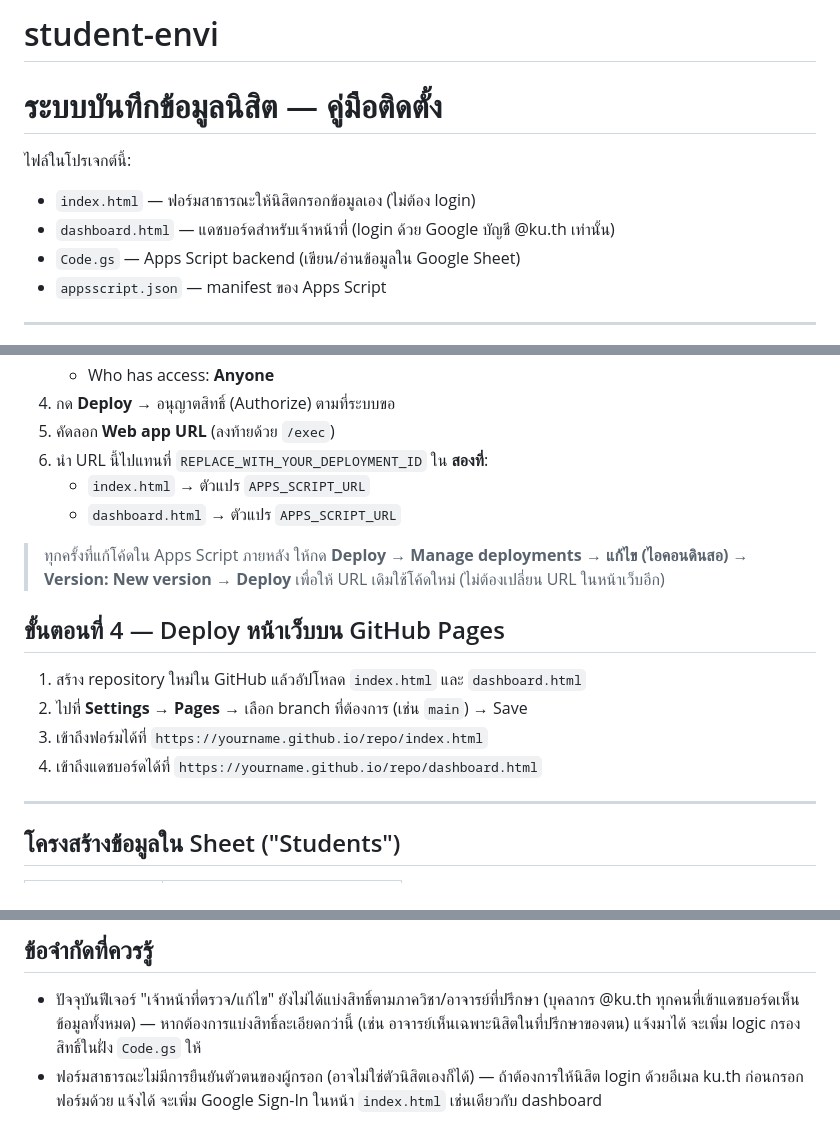
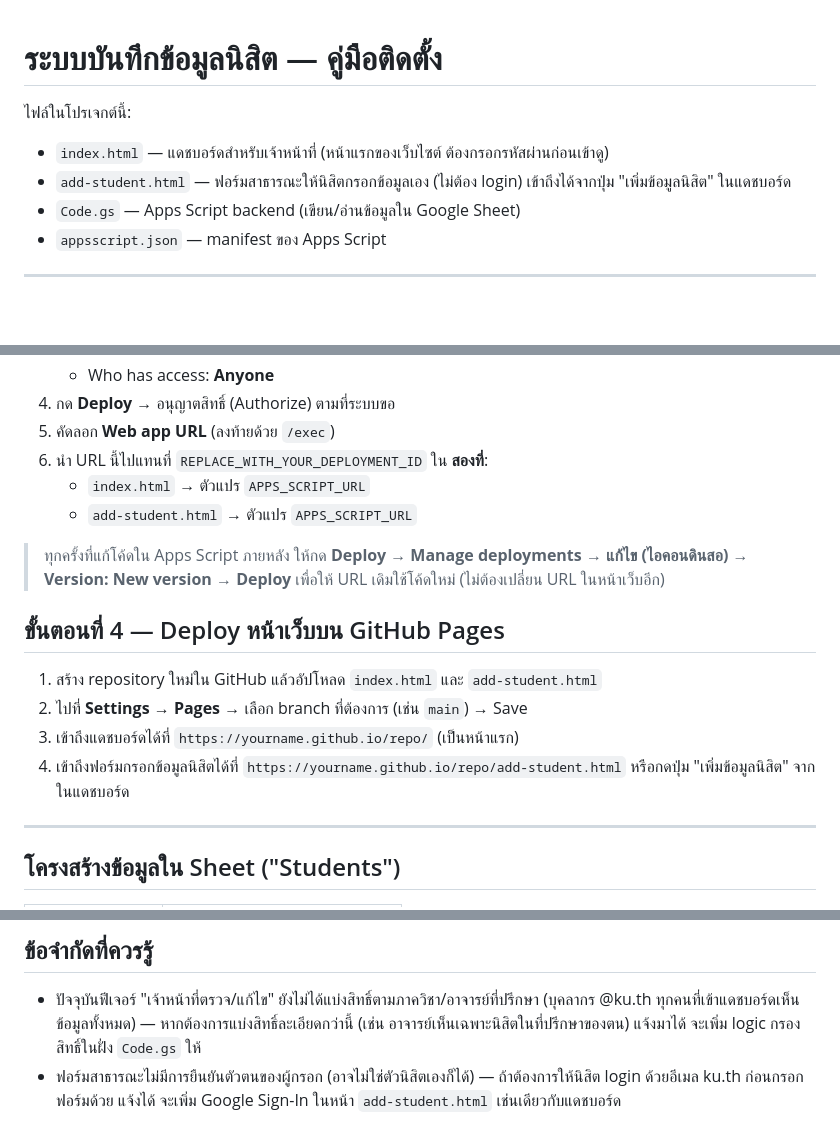
Before and after one commit to chesadaphonb-source/student-envi, a Markdown page: README.md, 3 parts joined by grey strips. GitHub-like rendering; blank space fills up the shorter version.

```diff
--- a/README.md
+++ b/README.md
@@ -1,9 +1,8 @@
-# student-envi
 # ระบบบันทึกข้อมูลนิสิต — คู่มือติดตั้ง
 
 ไฟล์ในโปรเจกต์นี้:
-- `index.html` — ฟอร์มสาธารณะให้นิสิตกรอกข้อมูลเอง (ไม่ต้อง login)
-- `dashboard.html` — แดชบอร์ดสำหรับเจ้าหน้าที่ (login ด้วย Google บัญชี @ku.th เท่านั้น)
+- `index.html` — แดชบอร์ดสำหรับเจ้าหน้าที่ (หน้าแรกของเว็บไซต์ ต้องกรอกรหัสผ่านก่อนเข้าดู)
+- `add-student.html` — ฟอร์มสาธารณะให้นิสิตกรอกข้อมูลเอง (ไม่ต้อง login) เข้าถึงได้จากปุ่ม "เพิ่มข้อมูลนิสิต" ในแดชบอร์ด
 - `Code.gs` — Apps Script backend (เขียน/อ่านข้อมูลใน Google Sheet)
 - `appsscript.json` — manifest ของ Apps Script
 
@@ -39,16 +38,16 @@
 5. คัดลอก **Web app URL** (ลงท้ายด้วย `/exec`)
 6. นำ URL นี้ไปแทนที่ `REPLACE_WITH_YOUR_DEPLOYMENT_ID` ใน **สองที่**:
    - `index.html` → ตัวแปร `APPS_SCRIPT_URL`
-   - `dashboard.html` → ตัวแปร `APPS_SCRIPT_URL`
+   - `add-student.html` → ตัวแปร `APPS_SCRIPT_URL`
 
 > ทุกครั้งที่แก้โค้ดใน Apps Script ภายหลัง ให้กด **Deploy → Manage deployments → แก้ไข (ไอคอนดินสอ) → Version: New version → Deploy** เพื่อให้ URL เดิมใช้โค้ดใหม่ (ไม่ต้องเปลี่ยน URL ในหน้าเว็บอีก)
 
 ## ขั้นตอนที่ 4 — Deploy หน้าเว็บบน GitHub Pages
 
-1. สร้าง repository ใหม่ใน GitHub แล้วอัปโหลด `index.html` และ `dashboard.html`
+1. สร้าง repository ใหม่ใน GitHub แล้วอัปโหลด `index.html` และ `add-student.html`
 2. ไปที่ **Settings → Pages** → เลือก branch ที่ต้องการ (เช่น `main`) → Save
-3. เข้าถึงฟอร์มได้ที่ `https://yourname.github.io/repo/index.html`
-4. เข้าถึงแดชบอร์ดได้ที่ `https://yourname.github.io/repo/dashboard.html`
+3. เข้าถึงแดชบอร์ดได้ที่ `https://yourname.github.io/repo/` (เป็นหน้าแรก)
+4. เข้าถึงฟอร์มกรอกข้อมูลนิสิตได้ที่ `https://yourname.github.io/repo/add-student.html` หรือกดปุ่ม "เพิ่มข้อมูลนิสิต" จากในแดชบอร์ด
 
 ---
 
@@ -90,4 +89,4 @@
 ## ข้อจำกัดที่ควรรู้
 
 - ปัจจุบันฟีเจอร์ "เจ้าหน้าที่ตรวจ/แก้ไข" ยังไม่ได้แบ่งสิทธิ์ตามภาควิชา/อาจารย์ที่ปรึกษา (บุคลากร @ku.th ทุกคนที่เข้าแดชบอร์ดเห็นข้อมูลทั้งหมด) — หากต้องการแบ่งสิทธิ์ละเอียดกว่านี้ (เช่น อาจารย์เห็นเฉพาะนิสิตในที่ปรึกษาของตน) แจ้งมาได้ จะเพิ่ม logic กรองสิทธิ์ในฝั่ง `Code.gs` ให้
-- ฟอร์มสาธารณะไม่มีการยืนยันตัวตนของผู้กรอก (อาจไม่ใช่ตัวนิสิตเองก็ได้) — ถ้าต้องการให้นิสิต login ด้วยอีเมล ku.th ก่อนกรอกฟอร์มด้วย แจ้งได้ จะเพิ่ม Google Sign-In ในหน้า `index.html` เช่นเดียวกับ dashboard
+- ฟอร์มสาธารณะไม่มีการยืนยันตัวตนของผู้กรอก (อาจไม่ใช่ตัวนิสิตเองก็ได้) — ถ้าต้องการให้นิสิต login ด้วยอีเมล ku.th ก่อนกรอกฟอร์มด้วย แจ้งได้ จะเพิ่ม Google Sign-In ในหน้า `add-student.html` เช่นเดียวกับแดชบอร์ด
```
